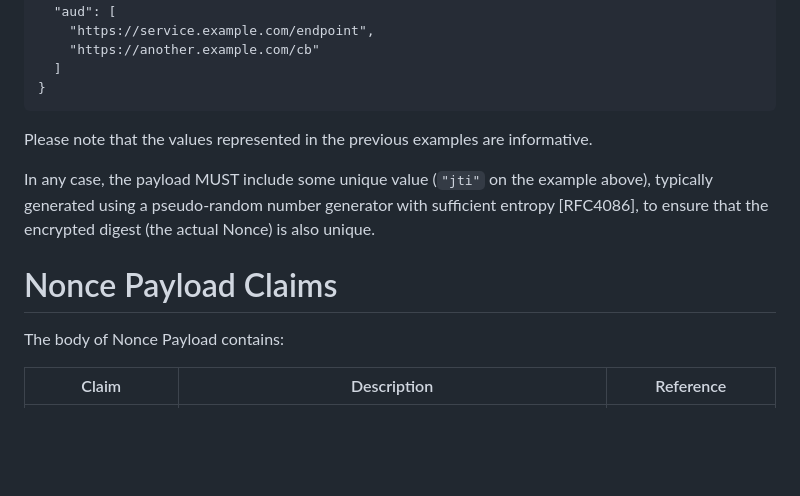
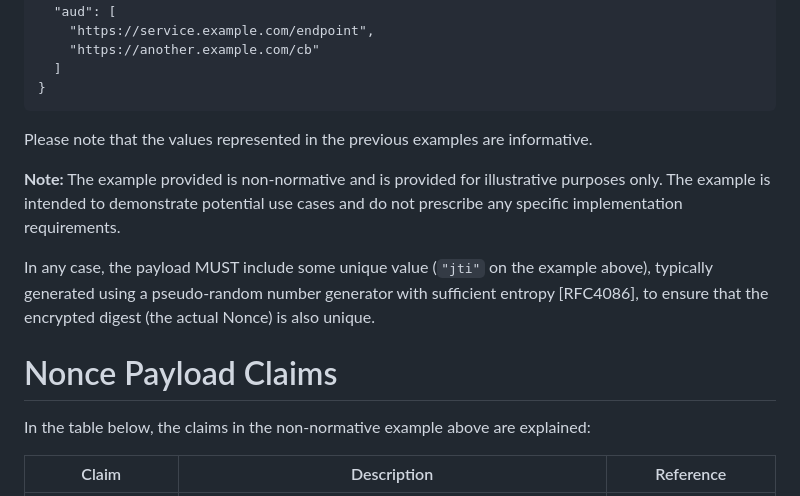
Before and after one commit to peppelinux/draft-demarco-oauth-nonce-endpoint, a Markdown page: draft-demarco-oauth-nonce-endpoint.md, the part around the change. Drawn GitHub-style; blank space fills up the shorter version.

Commit message:
better explaination that the example provided is non-normative

```diff
--- a/draft-demarco-oauth-nonce-endpoint.md
+++ b/draft-demarco-oauth-nonce-endpoint.md
@@ -210,11 +210,13 @@ Below are provided some non-normative examples, describing how a decrypted and J
 
 Please note that the values represented in the previous examples are informative.
 
+**Note:** The example provided is non-normative and is provided for illustrative purposes only. The example is intended to demonstrate potential use cases and do not prescribe any specific implementation requirements.
+
 In any case, the payload MUST include some unique value (`"jti"` on the example above), typically generated using a pseudo-random number generator with sufficient entropy [RFC4086], to ensure that the encrypted digest (the actual Nonce) is also unique.
 
 # Nonce Payload Claims
 
-The body of Nonce Payload contains:
+In the table below, the claims in the non-normative example above are explained:
 
 | Claim             | Description                                                                                     | Reference                       |
 |-------------------|---------------------------------------------------------------------------------------------|---------------------------------|
```
